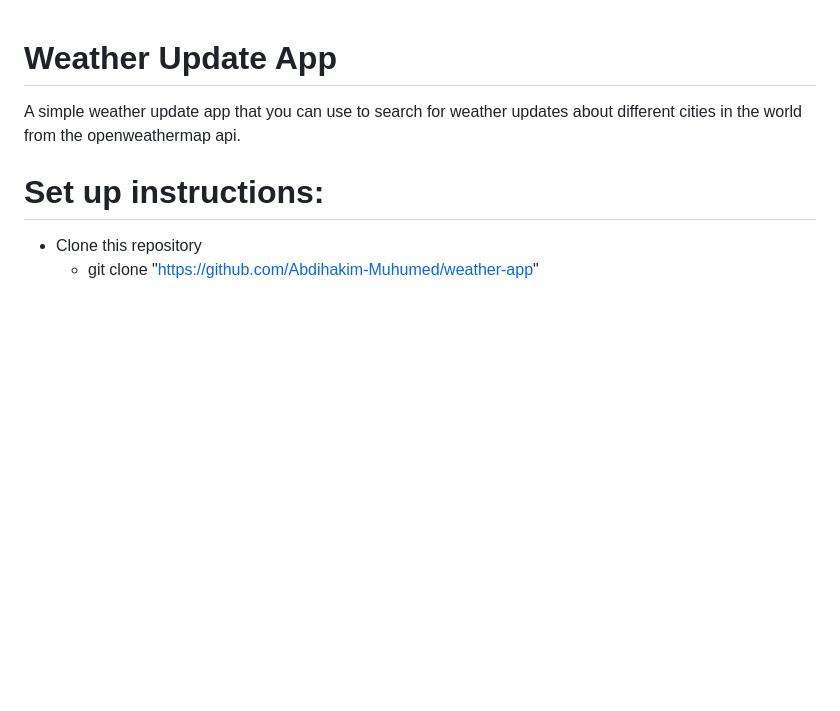
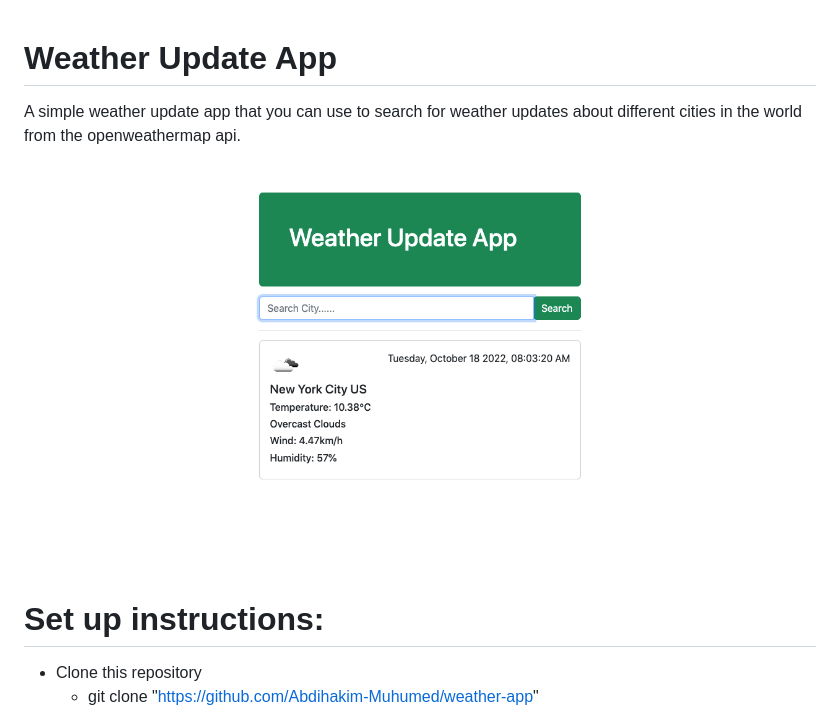
Before and after one commit to Abdihakim-Muhumed/weather-app, a Markdown page: ReadMe.md, the part around the change. Rendered like a GitHub page; pictures changed too: images/weather-app.png (added); blank space fills up the shorter version.

Commit message:
Added Preview image to ReadMe

```diff
--- a/ReadMe.md
+++ b/ReadMe.md
@@ -1,6 +1,6 @@
 # Weather Update App
 A simple weather update app that you can use to search for weather updates about different cities in the world from the openweathermap api.
-
+![Preview](images/weather-app.png)
 # Set up instructions:
 - Clone this repository
     - git clone "https://github.com/Abdihakim-Muhumed/weather-app"
```
